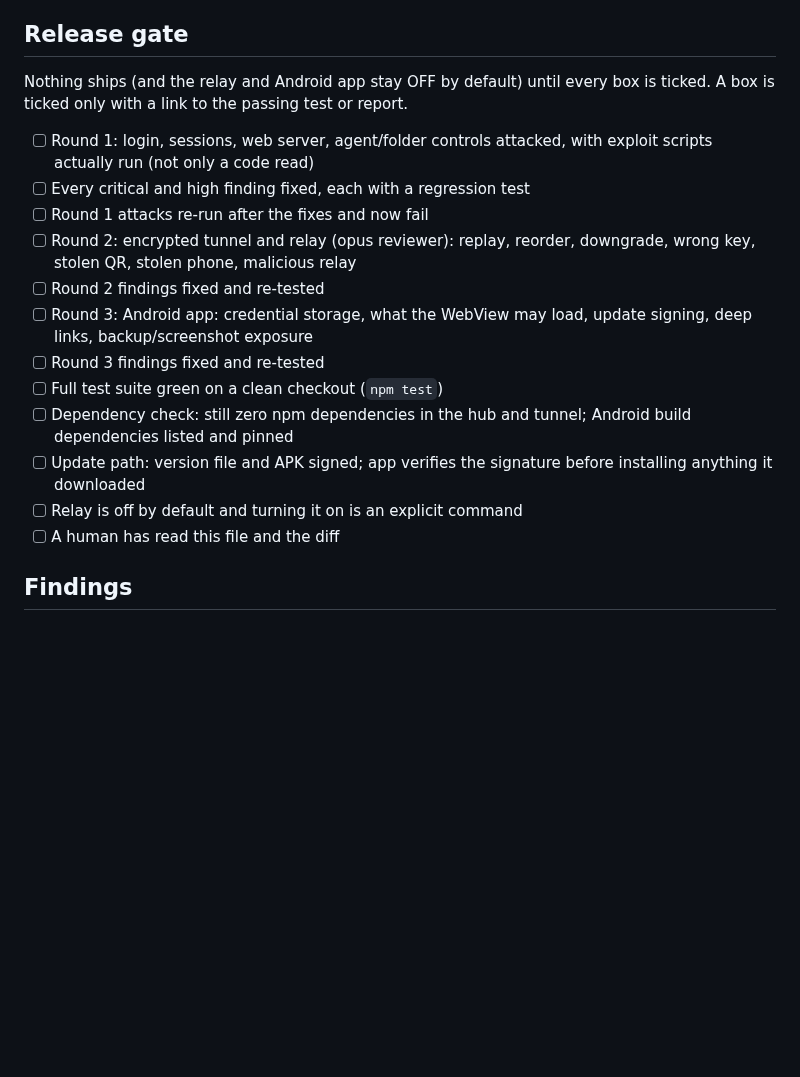
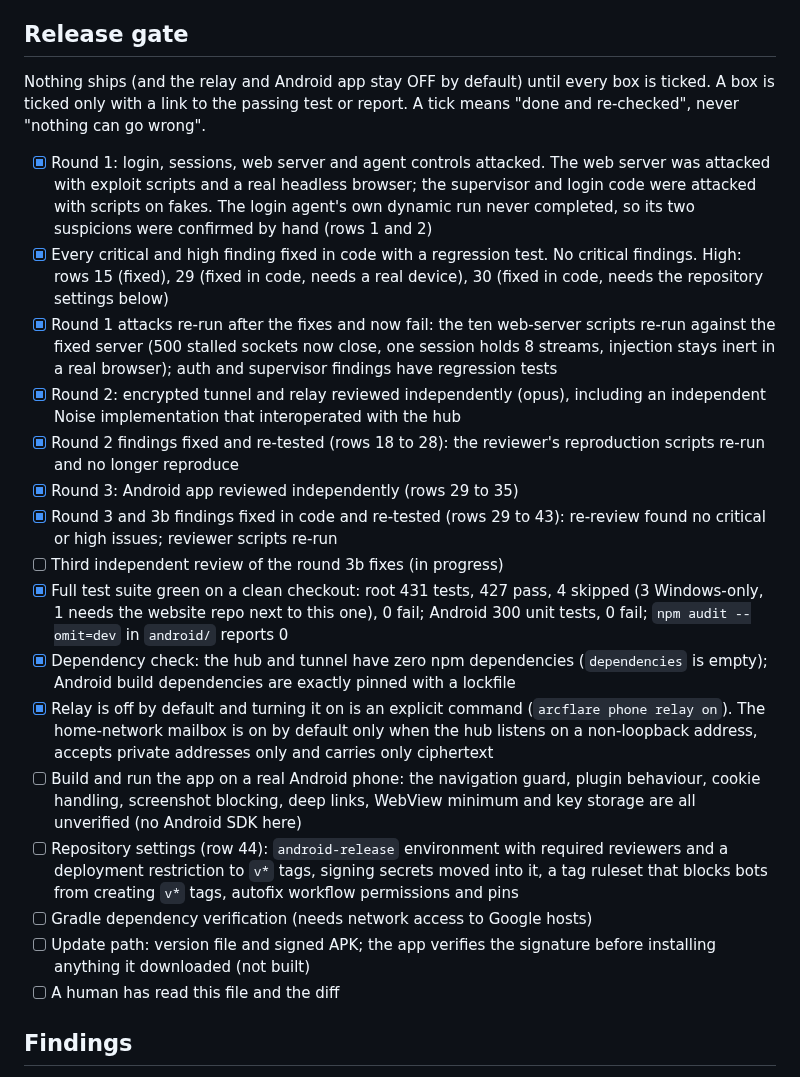
Before and after one commit to Hakeperty/ArcFlare-Code, a Markdown page: SECURITY-LOG.md, the part around the change. GitHub-like rendering; blank space fills up the shorter version.

```diff
--- a/SECURITY-LOG.md
+++ b/SECURITY-LOG.md
@@ -14,19 +14,24 @@ and "Residual risk" sections below, unedited.
 ## Release gate
 
 Nothing ships (and the relay and Android app stay OFF by default) until every box
-is ticked. A box is ticked only with a link to the passing test or report.
+is ticked. A box is ticked only with a link to the passing test or report. A tick
+means "done and re-checked", never "nothing can go wrong".
 
-- [ ] Round 1: login, sessions, web server, agent/folder controls attacked, with exploit scripts actually run (not only a code read)
-- [ ] Every critical and high finding fixed, each with a regression test
-- [ ] Round 1 attacks re-run after the fixes and now fail
-- [ ] Round 2: encrypted tunnel and relay (opus reviewer): replay, reorder, downgrade, wrong key, stolen QR, stolen phone, malicious relay
-- [ ] Round 2 findings fixed and re-tested
-- [ ] Round 3: Android app: credential storage, what the WebView may load, update signing, deep links, backup/screenshot exposure
-- [ ] Round 3 findings fixed and re-tested
-- [ ] Full test suite green on a clean checkout (`npm test`)
-- [ ] Dependency check: still zero npm dependencies in the hub and tunnel; Android build dependencies listed and pinned
-- [ ] Update path: version file and APK signed; app verifies the signature before installing anything it downloaded
-- [ ] Relay is off by default and turning it on is an explicit command
+- [x] Round 1: login, sessions, web server and agent controls attacked. The web server was attacked with exploit scripts and a real headless browser; the supervisor and login code were attacked with scripts on fakes. The login agent's own dynamic run never completed, so its two suspicions were confirmed by hand (rows 1 and 2)
+- [x] Every critical and high finding fixed in code with a regression test. No critical findings. High: rows 15 (fixed), 29 (fixed in code, needs a real device), 30 (fixed in code, needs the repository settings below)
+- [x] Round 1 attacks re-run after the fixes and now fail: the ten web-server scripts re-run against the fixed server (500 stalled sockets now close, one session holds 8 streams, injection stays inert in a real browser); auth and supervisor findings have regression tests
+- [x] Round 2: encrypted tunnel and relay reviewed independently (opus), including an independent Noise implementation that interoperated with the hub
+- [x] Round 2 findings fixed and re-tested (rows 18 to 28): the reviewer's reproduction scripts re-run and no longer reproduce
+- [x] Round 3: Android app reviewed independently (rows 29 to 35)
+- [x] Round 3 and 3b findings fixed in code and re-tested (rows 29 to 43): re-review found no critical or high issues; reviewer scripts re-run
+- [ ] Third independent review of the round 3b fixes (in progress)
+- [x] Full test suite green on a clean checkout: root 431 tests, 427 pass, 4 skipped (3 Windows-only, 1 needs the website repo next to this one), 0 fail; Android 300 unit tests, 0 fail; `npm audit --omit=dev` in `android/` reports 0
+- [x] Dependency check: the hub and tunnel have zero npm dependencies (`dependencies` is empty); Android build dependencies are exactly pinned with a lockfile
+- [x] Relay is off by default and turning it on is an explicit command (`arcflare phone relay on`). The home-network mailbox is on by default only when the hub listens on a non-loopback address, accepts private addresses only and carries only ciphertext
+- [ ] Build and run the app on a real Android phone: the navigation guard, plugin behaviour, cookie handling, screenshot blocking, deep links, WebView minimum and key storage are all unverified (no Android SDK here)
+- [ ] Repository settings (row 44): `android-release` environment with required reviewers and a deployment restriction to `v*` tags, signing secrets moved into it, a tag ruleset that blocks bots from creating `v*` tags, autofix workflow permissions and pins
+- [ ] Gradle dependency verification (needs network access to Google hosts)
+- [ ] Update path: version file and signed APK; the app verifies the signature before installing anything it downloaded (not built)
 - [ ] A human has read this file and the diff
 
 ## Findings
```
Also changed, not shown: README.md (+37 -0 lines), SECURITY.md (+18 -0 lines).
